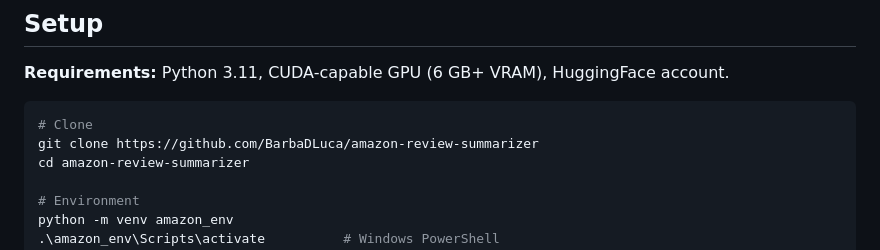
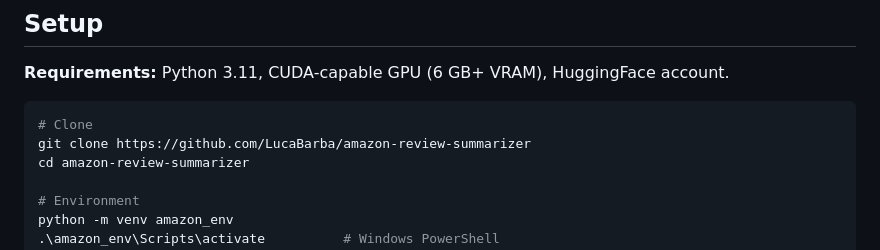
Before and after one commit to LucaBarba/amazon-review-summarizer, a Markdown page: README.md, the part around one of its changes. GitHub-like rendering.

Commit message:
Update links and repository name in README

````diff
--- a/README.md
+++ b/README.md
@@ -68,7 +68,7 @@ All outputs are saved incrementally per product per model — the pipeline resum
 
 ```bash
 # Clone
-git clone https://github.com/BarbaDLuca/amazon-review-summarizer
+git clone https://github.com/LucaBarba/amazon-review-summarizer
 cd amazon-review-summarizer
 
 # Environment
````
Also changed, not shown: other parts of README.md (+1 -1 lines).
